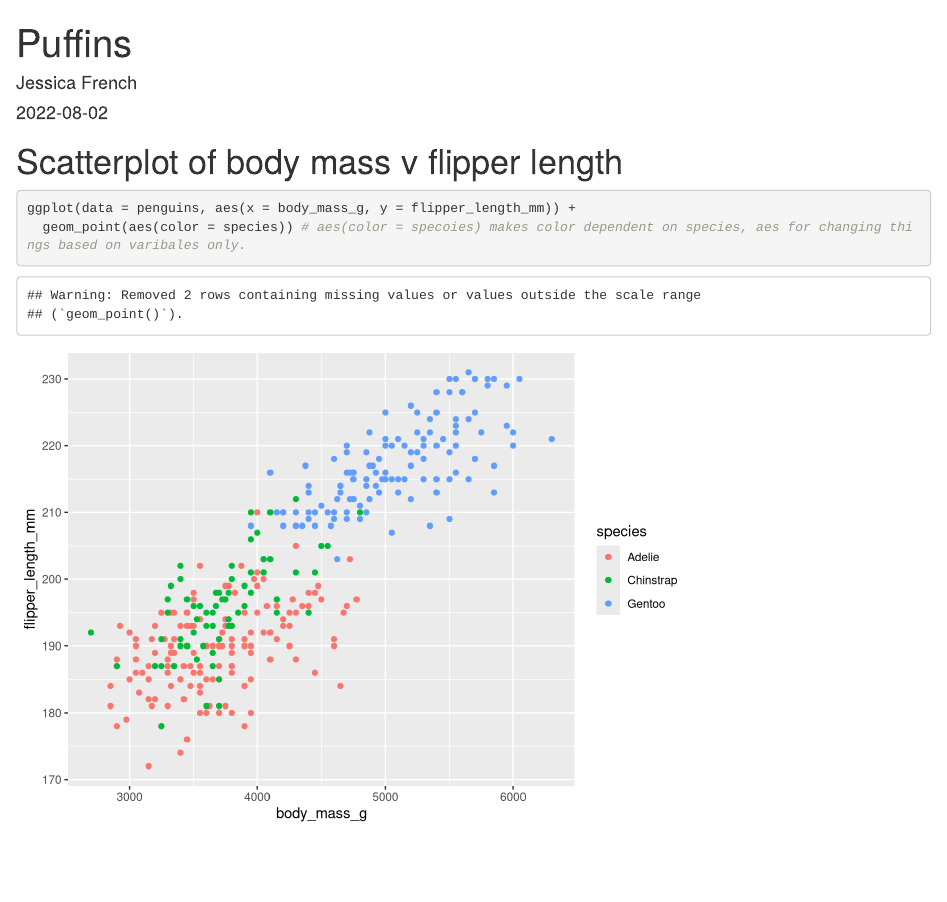
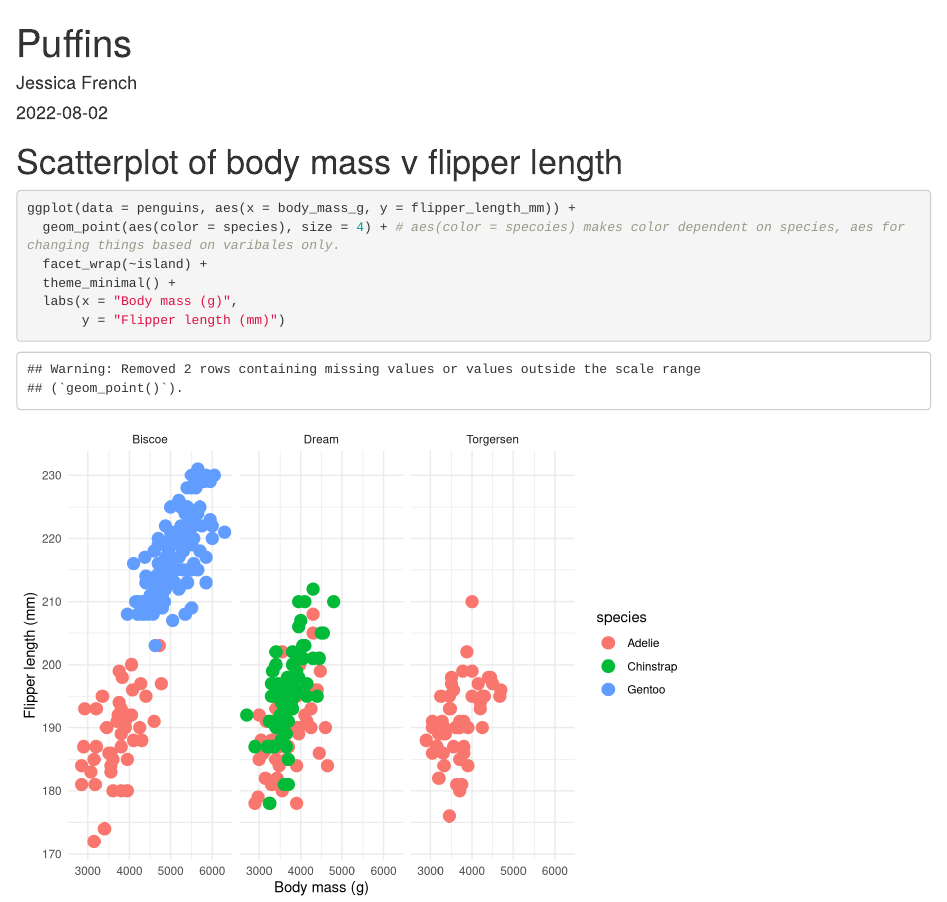
Before and after one commit to jessicafrench/eds212_day2_part1, an R Markdown document (Puffins_graphs.Rmd): the page in a window 1100 px wide, from its top. Rendered offline with R 4.5, knitr and Pandoc, with nearby package versions.

Commit message:
Updated axis labels and split into three graphs by island

````diff
--- a/Puffins_graphs.Rmd
+++ b/Puffins_graphs.Rmd
@@ -16,7 +16,12 @@ library(palmerpenguins)
 
 ```{r}
 ggplot(data = penguins, aes(x = body_mass_g, y = flipper_length_mm)) +
-  geom_point(aes(color = species)) # aes(color = specoies) makes color dependent on species, aes for changing things based on varibales only.
+  geom_point(aes(color = species), size = 4) + # aes(color = specoies) makes color dependent on species, aes for changing things based on varibales only.
+  facet_wrap(~island) +
+  theme_minimal() +
+  labs(x = "Body mass (g)",
+       y = "Flipper length (mm)")
+
 
 
 ```
````
